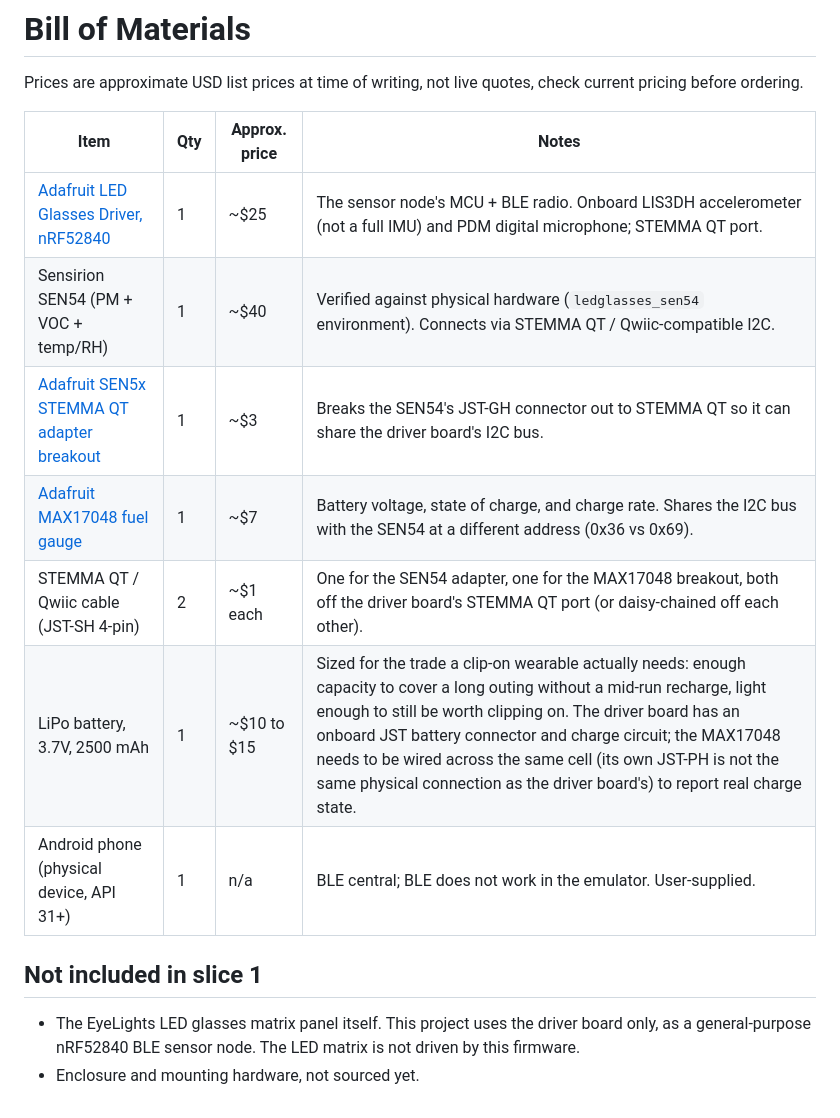
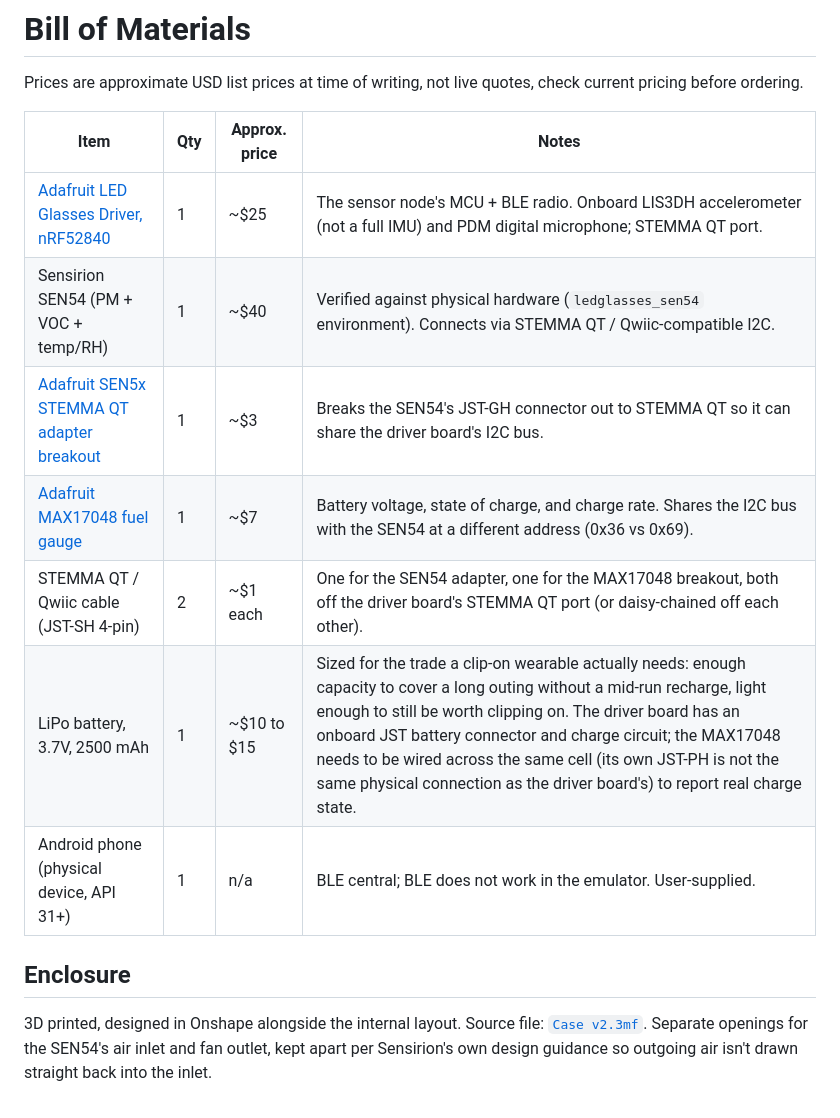
Before and after one commit to mferuscomelo/streetsense, a Markdown page: hardware/BOM.md, the part around the change. GitHub-like rendering.

Commit message:
docs: add sensor node enclosure render and source file
Add the Onshape render of the 3D printed case to the Sensor node
section, showing the SEN54's separate air inlet and fan outlet
openings, kept apart per Sensirion's own design guidance. Add the
case's source file and update the BOM, which previously said the
enclosure wasn't sourced yet.

```diff
--- a/hardware/BOM.md
+++ b/hardware/BOM.md
@@ -3,19 +3,20 @@
 Prices are approximate USD list prices at time of writing, not live quotes,
 check current pricing before ordering.
 
-| Item | Qty | Approx. price | Notes |
-|---|---|---|---|
-| [Adafruit LED Glasses Driver, nRF52840](https://www.adafruit.com/product/5217) | 1 | ~$25 | The sensor node's MCU + BLE radio. Onboard LIS3DH accelerometer (not a full IMU) and PDM digital microphone; STEMMA QT port. |
-| Sensirion SEN54 (PM + VOC + temp/RH) | 1 | ~$40 | Verified against physical hardware (`ledglasses_sen54` environment). Connects via STEMMA QT / Qwiic-compatible I2C. |
-| [Adafruit SEN5x STEMMA QT adapter breakout](https://www.adafruit.com/product/5964) | 1 | ~$3 | Breaks the SEN54's JST-GH connector out to STEMMA QT so it can share the driver board's I2C bus. |
-| [Adafruit MAX17048 fuel gauge](https://www.adafruit.com/product/5580) | 1 | ~$7 | Battery voltage, state of charge, and charge rate. Shares the I2C bus with the SEN54 at a different address (0x36 vs 0x69). |
-| STEMMA QT / Qwiic cable (JST-SH 4-pin) | 2 | ~$1 each | One for the SEN54 adapter, one for the MAX17048 breakout, both off the driver board's STEMMA QT port (or daisy-chained off each other). |
-| LiPo battery, 3.7V, 2500 mAh | 1 | ~$10 to $15 | Sized for the trade a clip-on wearable actually needs: enough capacity to cover a long outing without a mid-run recharge, light enough to still be worth clipping on. The driver board has an onboard JST battery connector and charge circuit; the MAX17048 needs to be wired across the same cell (its own JST-PH is not the same physical connection as the driver board's) to report real charge state. |
-| Android phone (physical device, API 31+) | 1 | n/a | BLE central; BLE does not work in the emulator. User-supplied. |
+| Item                                                                               | Qty | Approx. price | Notes                                                                                                                                                                                                                                                                                                                                                                                                       |
+| ---------------------------------------------------------------------------------- | --- | ------------- | ----------------------------------------------------------------------------------------------------------------------------------------------------------------------------------------------------------------------------------------------------------------------------------------------------------------------------------------------------------------------------------------------------------- |
+| [Adafruit LED Glasses Driver, nRF52840](https://www.adafruit.com/product/5217)     | 1   | ~$25          | The sensor node's MCU + BLE radio. Onboard LIS3DH accelerometer (not a full IMU) and PDM digital microphone; STEMMA QT port.                                                                                                                                                                                                                                                                                |
+| Sensirion SEN54 (PM + VOC + temp/RH)                                               | 1   | ~$40          | Verified against physical hardware (`ledglasses_sen54` environment). Connects via STEMMA QT / Qwiic-compatible I2C.                                                                                                                                                                                                                                                                                         |
+| [Adafruit SEN5x STEMMA QT adapter breakout](https://www.adafruit.com/product/5964) | 1   | ~$3           | Breaks the SEN54's JST-GH connector out to STEMMA QT so it can share the driver board's I2C bus.                                                                                                                                                                                                                                                                                                            |
+| [Adafruit MAX17048 fuel gauge](https://www.adafruit.com/product/5580)              | 1   | ~$7           | Battery voltage, state of charge, and charge rate. Shares the I2C bus with the SEN54 at a different address (0x36 vs 0x69).                                                                                                                                                                                                                                                                                 |
+| STEMMA QT / Qwiic cable (JST-SH 4-pin)                                             | 2   | ~$1 each      | One for the SEN54 adapter, one for the MAX17048 breakout, both off the driver board's STEMMA QT port (or daisy-chained off each other).                                                                                                                                                                                                                                                                     |
+| LiPo battery, 3.7V, 2500 mAh                                                       | 1   | ~$10 to $15   | Sized for the trade a clip-on wearable actually needs: enough capacity to cover a long outing without a mid-run recharge, light enough to still be worth clipping on. The driver board has an onboard JST battery connector and charge circuit; the MAX17048 needs to be wired across the same cell (its own JST-PH is not the same physical connection as the driver board's) to report real charge state. |
+| Android phone (physical device, API 31+)                                           | 1   | n/a           | BLE central; BLE does not work in the emulator. User-supplied.                                                                                                                                                                                                                                                                                                                                              |
 
-## Not included in slice 1
 
-- The EyeLights LED glasses matrix panel itself. This project uses the
-  driver board only, as a general-purpose nRF52840 BLE sensor node. The
-  LED matrix is not driven by this firmware.
-- Enclosure and mounting hardware, not sourced yet.
+## Enclosure
+
+3D printed, designed in Onshape alongside the internal layout. Source file:
+[`Case v2.3mf`](Case%20v2.3mf). Separate openings for the SEN54's air inlet
+and fan outlet, kept apart per Sensirion's own design guidance so outgoing
+air isn't drawn straight back into the inlet.
```
Also changed, not shown: README.md (+10 -0 lines), docs/images/case.png (added), 1 other file.
